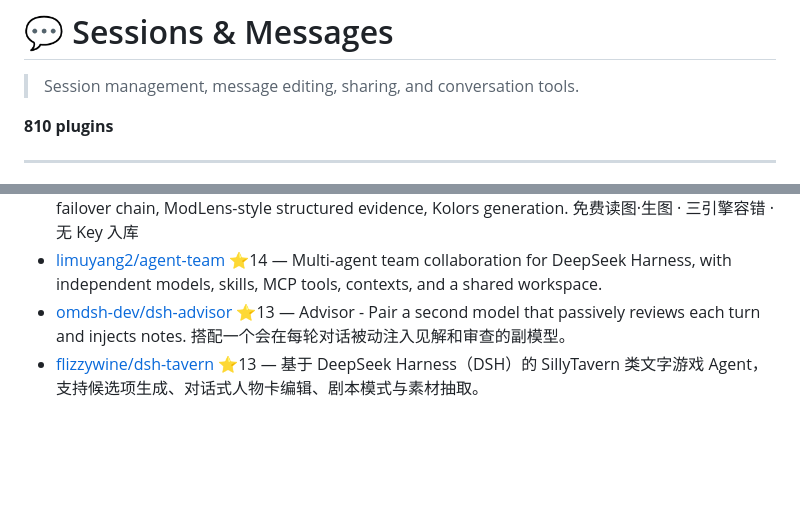
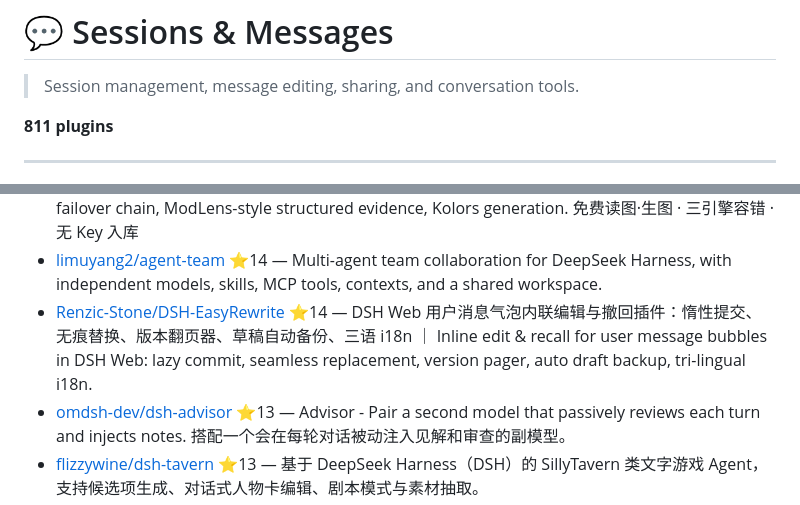
Before and after one commit to billLiao/awesome-dsh-plugin, a Markdown page: categories/sessions-messages.md, 2 parts joined by grey strips. GitHub-like rendering; blank space fills up the shorter version.

Commit message:
Add Renzic-Stone/DSH-EasyRewrite to Sessions & Messages

```diff
--- a/categories/sessions-messages.md
+++ b/categories/sessions-messages.md
@@ -4,7 +4,7 @@
 > Session management, message editing, sharing, and conversation tools.
 
 
-**810 plugins**
+**811 plugins**
 
 
 ---
@@ -44,6 +44,7 @@
 - [jjxjjjjiik-bot/dsh-chat-timeline](https://github.com/jjxjjjjiik-bot/dsh-chat-timeline) ⭐15 — 1:1 port of DeepSeek's official web right-side chat navigation rail (ScrollNav) as a DeepSeek Harness (DSH) plugin
 - [akqwpeter-prog/dsh-media-skills](https://github.com/MJorgin/dsh-media-skills) ⭐14 — Free vision & image generation for DeepSeek Harness — paste an image into any chat, even text-only sessions. GLM-4V-Flash / Qwen3-VL / Gemini failover chain, ModLens-style structured evidence, Kolors generation. 免费读图·生图 · 三引擎容错 · 无 Key 入库
 - [limuyang2/agent-team](https://github.com/limuyang2/agent-team) ⭐14 — Multi-agent team collaboration for DeepSeek Harness, with independent models, skills, MCP tools, contexts, and a shared workspace.
+- [Renzic-Stone/DSH-EasyRewrite](https://github.com/Renzic-Stone/DSH-EasyRewrite) ⭐14 — DSH Web 用户消息气泡内联编辑与撤回插件：惰性提交、无痕替换、版本翻页器、草稿自动备份、三语 i18n ｜ Inline edit & recall for user message bubbles in DSH Web: lazy commit, seamless replacement, version pager, auto draft backup, tri-lingual i18n.
 - [omdsh-dev/dsh-advisor](https://github.com/omdsh-dev/dsh-advisor) ⭐13 — Advisor - Pair a second model that passively reviews each turn and injects notes.  搭配一个会在每轮对话被动注入见解和审查的副模型。
 - [flizzywine/dsh-tavern](https://github.com/flizzywine/dsh-tavern) ⭐13 — 基于 DeepSeek Harness（DSH）的 SillyTavern 类文字游戏 Agent，支持候选项生成、对话式人物卡编辑、剧本模式与素材抽取。
 - [ZK-Andy/dsh-continual-evolve](https://github.com/ZK-Andy/dsh-continual-evolve) ⭐12 — Continual self-evolution plugin for DeepSeek Harness: versioned, auditable, rollback-safe harness state refined from session trajectories, with a benchmark-driven validation loop.
```
Also changed, not shown: other parts of categories/sessions-messages.md (+1 -1 lines).
